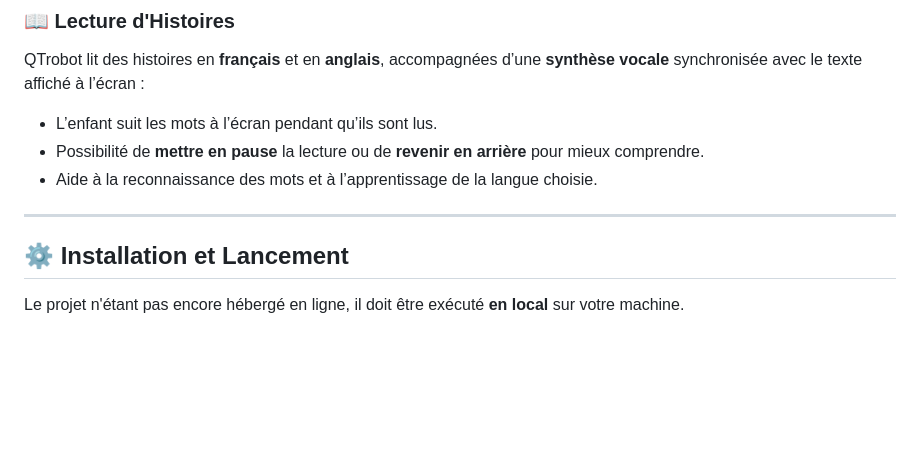
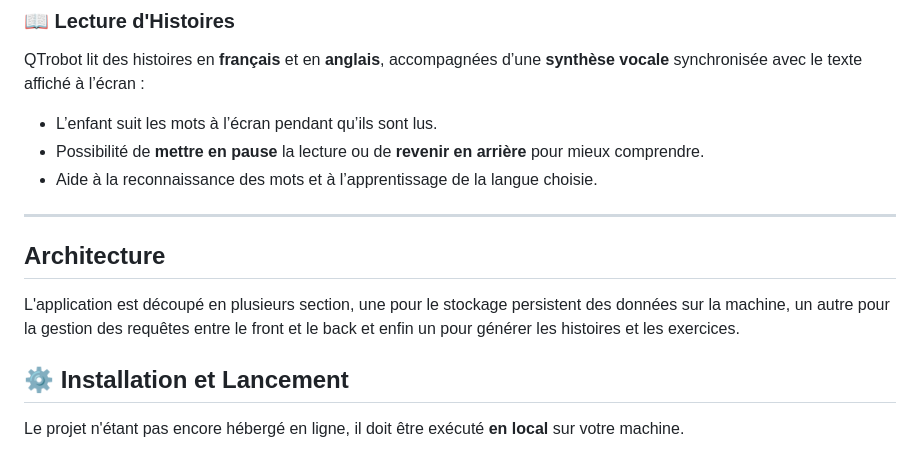
Before and after one commit to LeoQUENETTE/QT, a Markdown page: README.md, the part around the change. Rendered like a GitHub page; blank space fills up the shorter version.

```diff
--- a/README.md
+++ b/README.md
@@ -46,6 +46,8 @@ QTrobot lit des histoires en **français** et en **anglais**, accompagnées d’
 - Aide à la reconnaissance des mots et à l’apprentissage de la langue choisie.
 
 ---
+## Architecture
+L'application est découpé en plusieurs section, une pour le stockage persistent des données sur la machine, un autre pour la gestion des requêtes entre le front et le back et enfin un pour générer les histoires et les exercices.
 
 ## ⚙️ Installation et Lancement
 
```
